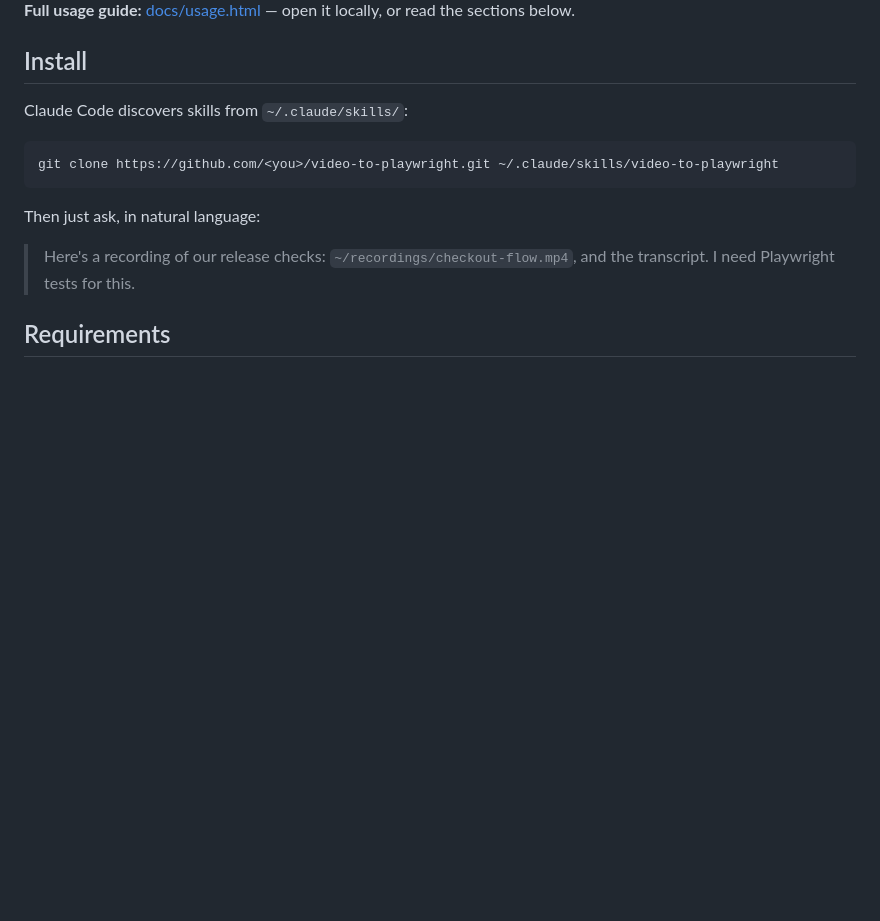
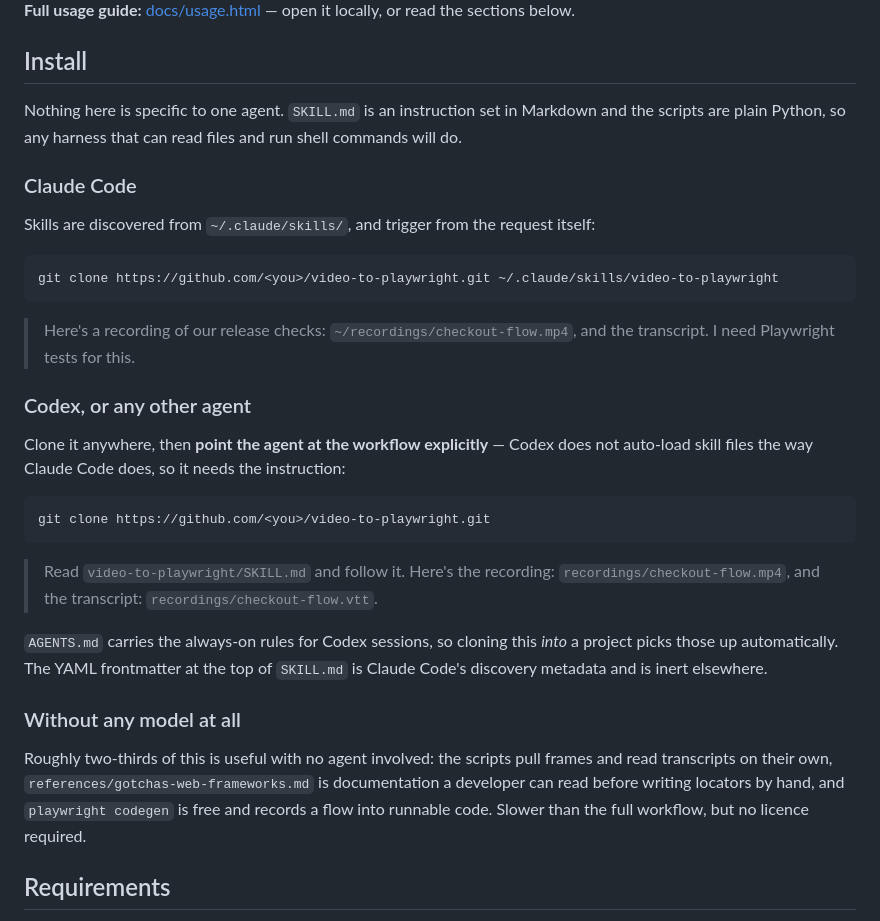
Before and after one commit to Praneethvvs/video-to-playwright, a Markdown page: README.md, the part around the change. Rendered like a GitHub page; blank space fills up the shorter version.

````diff
--- a/README.md
+++ b/README.md
@@ -30,16 +30,42 @@ Fabricated coverage is invisible until it costs you a release.
 
 ## Install
 
-Claude Code discovers skills from `~/.claude/skills/`:
+Nothing here is specific to one agent. `SKILL.md` is an instruction set in Markdown and the scripts are
+plain Python, so any harness that can read files and run shell commands will do.
+
+### Claude Code
+
+Skills are discovered from `~/.claude/skills/`, and trigger from the request itself:
 
 ```bash
 git clone https://github.com/<you>/video-to-playwright.git ~/.claude/skills/video-to-playwright
 ```
 
-Then just ask, in natural language:
-
 > Here's a recording of our release checks: `~/recordings/checkout-flow.mp4`, and the transcript.
 > I need Playwright tests for this.
+
+### Codex, or any other agent
+
+Clone it anywhere, then **point the agent at the workflow explicitly** — Codex does not auto-load skill
+files the way Claude Code does, so it needs the instruction:
+
+```bash
+git clone https://github.com/<you>/video-to-playwright.git
+```
+
+> Read `video-to-playwright/SKILL.md` and follow it. Here's the recording:
+> `recordings/checkout-flow.mp4`, and the transcript: `recordings/checkout-flow.vtt`.
+
+`AGENTS.md` carries the always-on rules for Codex sessions, so cloning this *into* a project picks those
+up automatically. The YAML frontmatter at the top of `SKILL.md` is Claude Code's discovery metadata and
+is inert elsewhere.
+
+### Without any model at all
+
+Roughly two-thirds of this is useful with no agent involved: the scripts pull frames and read
+transcripts on their own, `references/gotchas-web-frameworks.md` is documentation a developer can read
+before writing locators by hand, and `playwright codegen` is free and records a flow into runnable code.
+Slower than the full workflow, but no licence required.
 
 ## Requirements
 
````
Also changed, not shown: AGENTS.md (added, +67 -0 lines).
